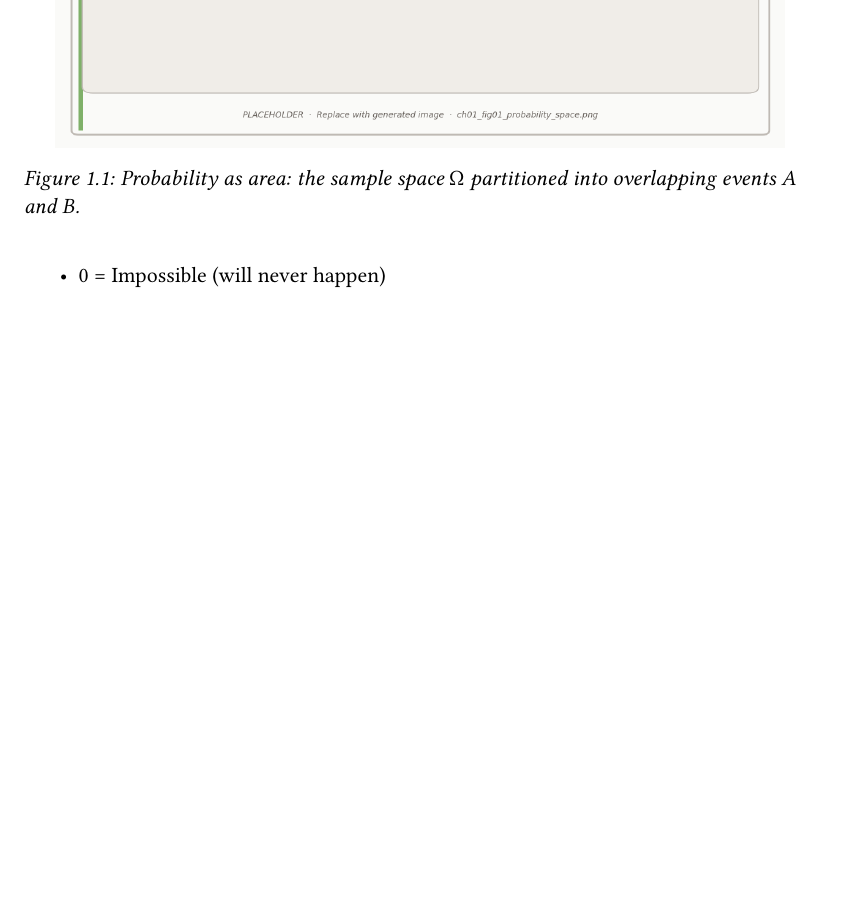
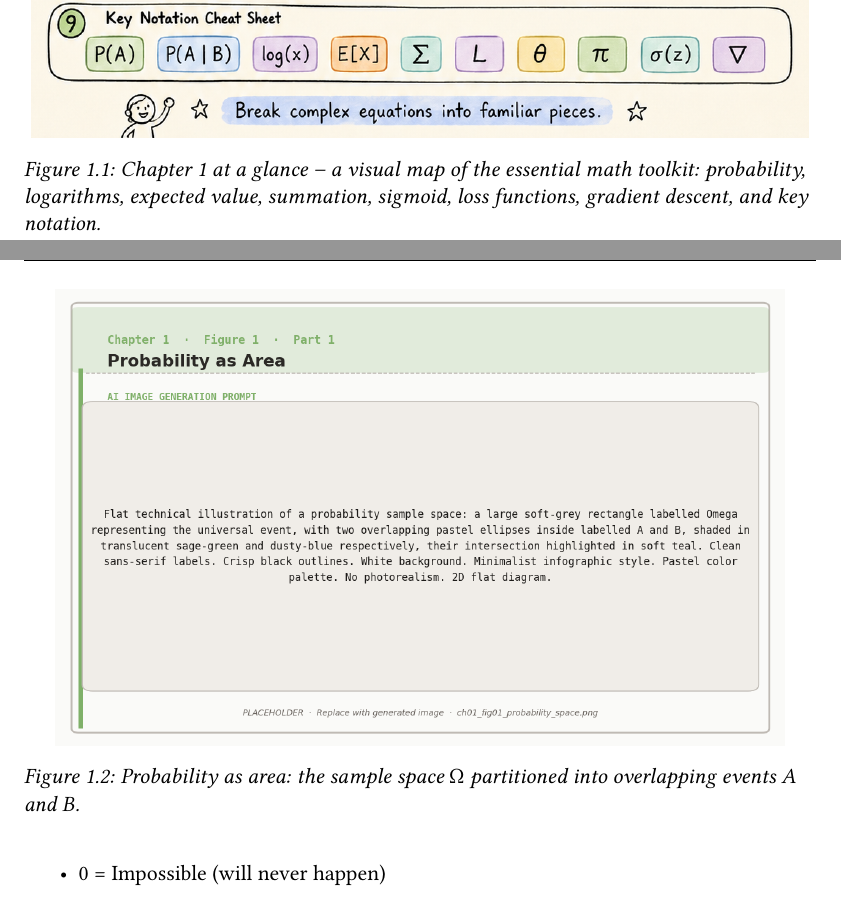
Before and after one commit to arunpshankar/packt-final, a LaTeX thesis (chapters/main.tex, which reads chapters/01_Chapter1.tex): part of page 2 of 16 before the commit and two parts of pages 2 and 3 of 17 after it, the two joined at a grey line, cut at the place of the change, the shorter picture padded with empty space. The pictures show the PDF file book/chapter01.pdf that the author committed with the source.

Commit message:
Add user sketchnote as Ch1 overview figure
Copied chapters/images/ch01_fig01_math_overview.png from user's sketchnote covering all Ch1 math concepts (probability, logarithms, expected value, summation, sigmoid, loss, gradient descent, notation). Inserted as full-width chapter overview figure in 01_Chapter1.tex before the first section. Rebuilt chapter01.pdf.

Co-Authored-By: Claude Sonnet 4.6 <noreply@anthropic.com>

```diff
--- a/chapters/01_Chapter1.tex
+++ b/chapters/01_Chapter1.tex
@@ -9,6 +9,13 @@ Before we dive into AI and reinforcement learning, let us make sure that we are
 
 \textbf{Key promise:} Every single symbol you see later in the book will make sense because we'll explain it here first!
 \end{infobox}
+
+\begin{figure}[htbp]
+\centering
+\includegraphics[width=0.98\linewidth]{images/ch01_fig01_math_overview.png}
+\caption{Chapter 1 at a glance -- a visual map of the essential math toolkit: probability, logarithms, expected value, summation, sigmoid, loss functions, gradient descent, and key notation.}
+\label{fig:ch01:math_overview}
+\end{figure}
 
 \section{Probability: The Language of Uncertainty}
 
```
Also changed, not shown: book/chapter01.pdf, chapters/images/ch01_fig01_math_overview.png (added).
